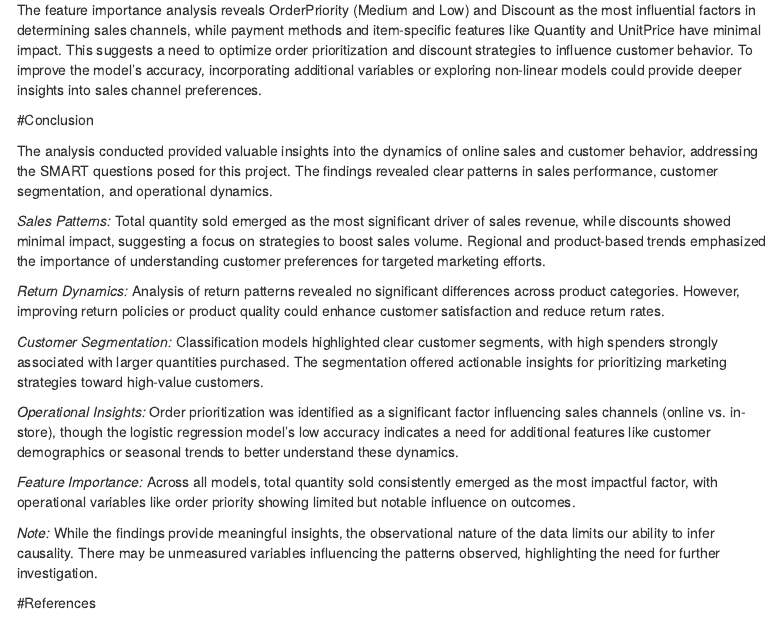
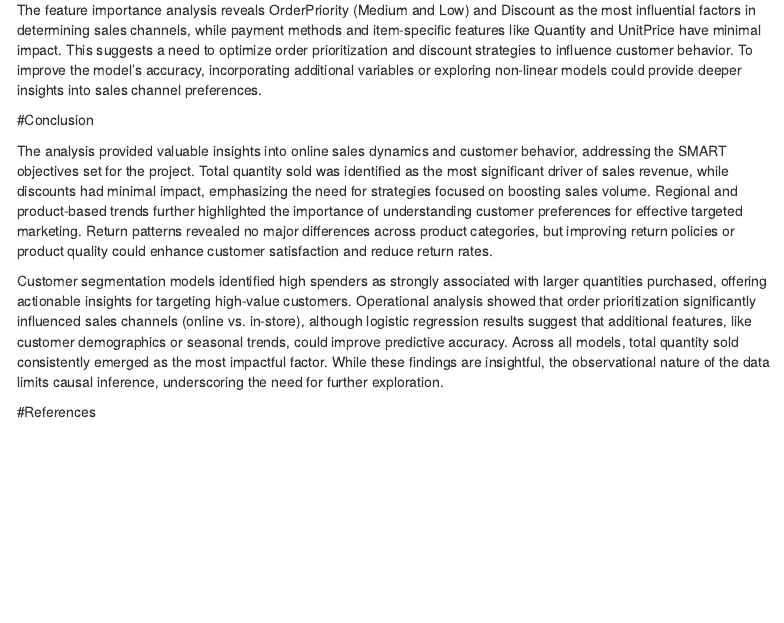
Before and after one commit to Aishitha-27/Intro_DS_Final_Project, an R Markdown document (Final Project.Rmd): the page in a window 1100 px wide, from 2470 px down. Rendered offline with R 4.5, knitr and Pandoc, with nearby package versions; some code elsewhere in the file could not run offline; menus at the side of the page are left out.

Commit message:
Update Final Project.Rmd

```diff
--- a/Final Project.Rmd
+++ b/Final Project.Rmd
@@ -1005,19 +1005,9 @@ The feature importance analysis reveals OrderPriority (Medium and Low) and Disco
 
 #Conclusion
 
-The analysis conducted provided valuable insights into the dynamics of online sales and customer behavior, addressing the SMART questions posed for this project. The findings revealed clear patterns in sales performance, customer segmentation, and operational dynamics.
+The analysis provided valuable insights into online sales dynamics and customer behavior, addressing the SMART objectives set for the project. Total quantity sold was identified as the most significant driver of sales revenue, while discounts had minimal impact, emphasizing the need for strategies focused on boosting sales volume. Regional and product-based trends further highlighted the importance of understanding customer preferences for effective targeted marketing. Return patterns revealed no major differences across product categories, but improving return policies or product quality could enhance customer satisfaction and reduce return rates.
 
-*Sales Patterns:* Total quantity sold emerged as the most significant driver of sales revenue, while discounts showed minimal impact, suggesting a focus on strategies to boost sales volume. Regional and product-based trends emphasized the importance of understanding customer preferences for targeted marketing efforts.
-
-*Return Dynamics:* Analysis of return patterns revealed no significant differences across product categories. However, improving return policies or product quality could enhance customer satisfaction and reduce return rates.
-
-*Customer Segmentation:* Classification models highlighted clear customer segments, with high spenders strongly associated with larger quantities purchased. The segmentation offered actionable insights for prioritizing marketing strategies toward high-value customers.
-
-*Operational Insights:* Order prioritization was identified as a significant factor influencing sales channels (online vs. in-store), though the logistic regression model’s low accuracy indicates a need for additional features like customer demographics or seasonal trends to better understand these dynamics.
-
-*Feature Importance:* Across all models, total quantity sold consistently emerged as the most impactful factor, with operational variables like order priority showing limited but notable influence on outcomes.
-
-*Note:* While the findings provide meaningful insights, the observational nature of the data limits our ability to infer causality. There may be unmeasured variables influencing the patterns observed, highlighting the need for further investigation.
+Customer segmentation models identified high spenders as strongly associated with larger quantities purchased, offering actionable insights for targeting high-value customers. Operational analysis showed that order prioritization significantly influenced sales channels (online vs. in-store), although logistic regression results suggest that additional features, like customer demographics or seasonal trends, could improve predictive accuracy. Across all models, total quantity sold consistently emerged as the most impactful factor. While these findings are insightful, the observational nature of the data limits causal inference, underscoring the need for further exploration.
 
 
 
```
